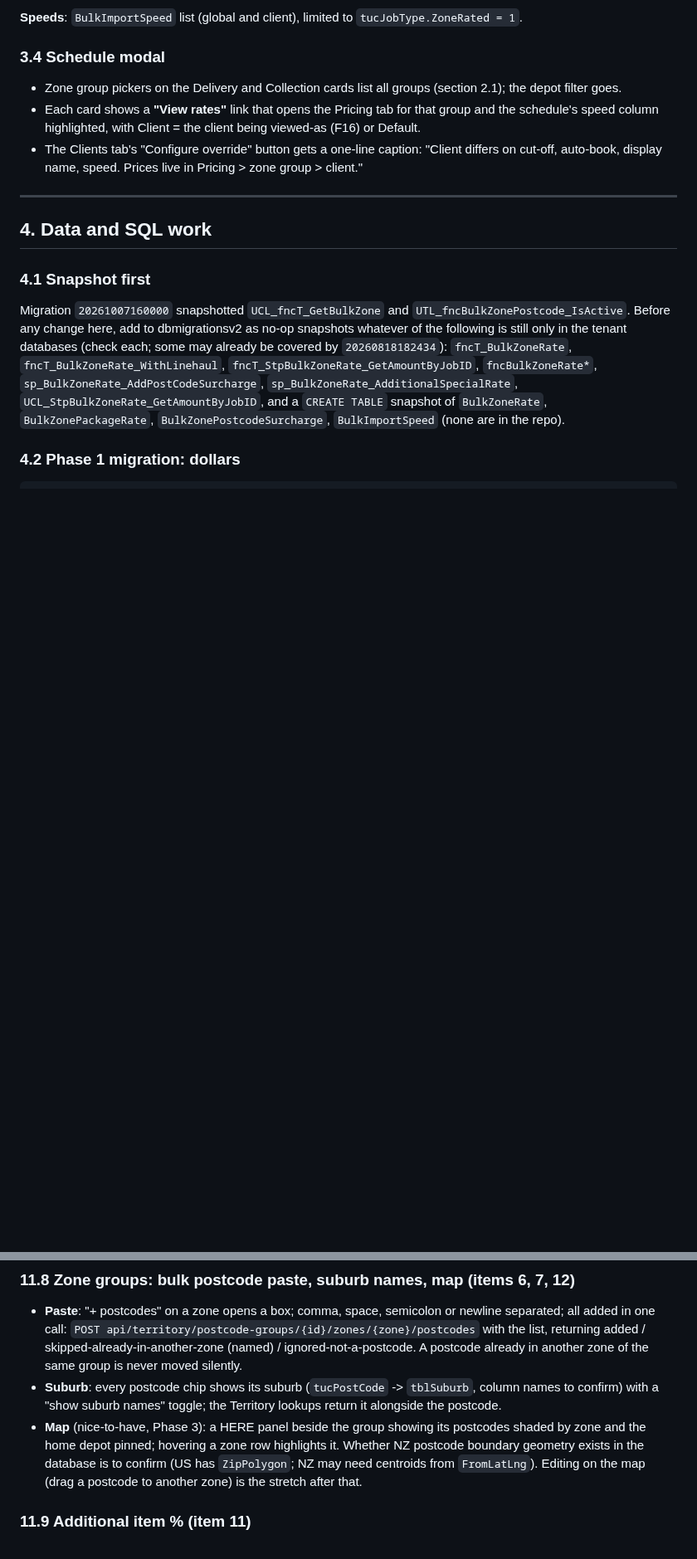
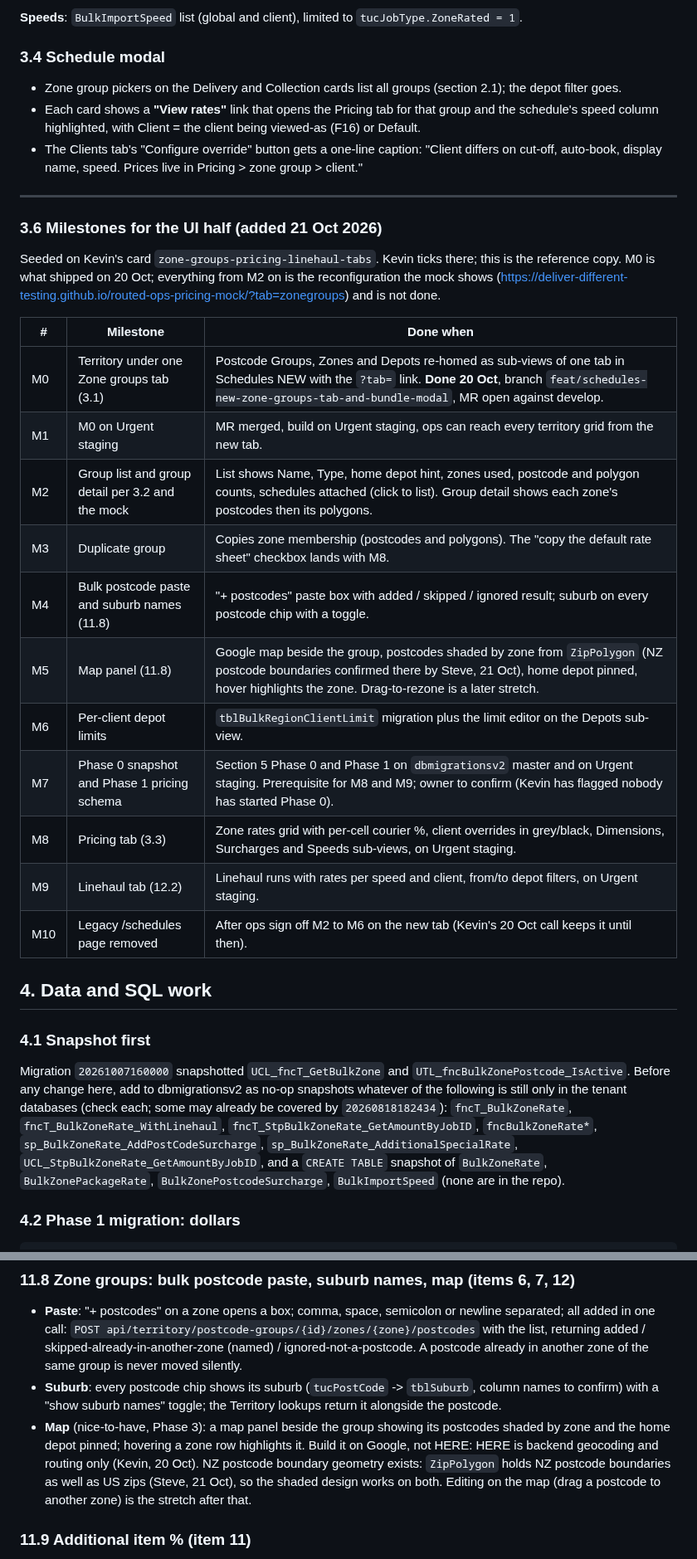
Before and after one commit to Deliver-Different-Testing/routed-operations, a Markdown page: docs/PRICING-AND-ZONES-INTO-ROUTED-OPS-2026-10-09.md, 2 parts joined by grey strips. Shown at 83% size. Drawn GitHub-style; blank space fills up the shorter version.

Commit message:
docs: pricing spec 3.6 milestones for the UI half (Zone groups, Pricing, Linehaul tabs); 11.8 map on Google, NZ boundaries in ZipPolygon
Co-Authored-By: Claude Fable 5.1 <noreply@anthropic.com>

```diff
--- a/docs/PRICING-AND-ZONES-INTO-ROUTED-OPS-2026-10-09.md
+++ b/docs/PRICING-AND-ZONES-INTO-ROUTED-OPS-2026-10-09.md
@@ -266,6 +266,26 @@ screen.
   auto-book, display name, speed. Prices live in Pricing > zone group > client."
 
 ---
+
+### 3.6 Milestones for the UI half (added 21 Oct 2026)
+
+Seeded on Kevin's card `zone-groups-pricing-linehaul-tabs`. Kevin ticks there; this is the reference
+copy. M0 is what shipped on 20 Oct; everything from M2 on is the reconfiguration the mock shows
+(https://deliver-different-testing.github.io/routed-ops-pricing-mock/?tab=zonegroups) and is not done.
+
+| # | Milestone | Done when |
+|---|---|---|
+| M0 | Territory under one Zone groups tab (3.1) | Postcode Groups, Zones and Depots re-homed as sub-views of one tab in Schedules NEW with the `?tab=` link. **Done 20 Oct**, branch `feat/schedules-new-zone-groups-tab-and-bundle-modal`, MR open against develop. |
+| M1 | M0 on Urgent staging | MR merged, build on Urgent staging, ops can reach every territory grid from the new tab. |
+| M2 | Group list and group detail per 3.2 and the mock | List shows Name, Type, home depot hint, zones used, postcode and polygon counts, schedules attached (click to list). Group detail shows each zone's postcodes then its polygons. |
+| M3 | Duplicate group | Copies zone membership (postcodes and polygons). The "copy the default rate sheet" checkbox lands with M8. |
+| M4 | Bulk postcode paste and suburb names (11.8) | "+ postcodes" paste box with added / skipped / ignored result; suburb on every postcode chip with a toggle. |
+| M5 | Map panel (11.8) | Google map beside the group, postcodes shaded by zone from `ZipPolygon` (NZ postcode boundaries confirmed there by Steve, 21 Oct), home depot pinned, hover highlights the zone. Drag-to-rezone is a later stretch. |
+| M6 | Per-client depot limits | `tblBulkRegionClientLimit` migration plus the limit editor on the Depots sub-view. |
+| M7 | Phase 0 snapshot and Phase 1 pricing schema | Section 5 Phase 0 and Phase 1 on `dbmigrationsv2` master and on Urgent staging. Prerequisite for M8 and M9; owner to confirm (Kevin has flagged nobody has started Phase 0). |
+| M8 | Pricing tab (3.3) | Zone rates grid with per-cell courier %, client overrides in grey/black, Dimensions, Surcharges and Speeds sub-views, on Urgent staging. |
+| M9 | Linehaul tab (12.2) | Linehaul runs with rates per speed and client, from/to depot filters, on Urgent staging. |
+| M10 | Legacy /schedules page removed | After ops sign off M2 to M6 on the new tab (Kevin's 20 Oct call keeps it until then). |
 
 ## 4. Data and SQL work
 
@@ -1129,9 +1149,10 @@ column. Query: `EXISTS (SELECT 1 FROM BulkZonePostcodeSurcharge s JOIN BulkZoneP
   already in another zone of the same group is never moved silently.
 - **Suburb**: every postcode chip shows its suburb (`tucPostCode` -> `tblSuburb`, column names to
   confirm) with a "show suburb names" toggle; the Territory lookups return it alongside the postcode.
-- **Map** (nice-to-have, Phase 3): a HERE panel beside the group showing its postcodes shaded by zone
-  and the home depot pinned; hovering a zone row highlights it. Whether NZ postcode boundary geometry
-  exists in the database is to confirm (US has `ZipPolygon`; NZ may need centroids from `FromLatLng`).
+- **Map** (nice-to-have, Phase 3): a map panel beside the group showing its postcodes shaded by zone
+  and the home depot pinned; hovering a zone row highlights it. Build it on Google, not HERE: HERE is
+  backend geocoding and routing only (Kevin, 20 Oct). NZ postcode boundary geometry exists: `ZipPolygon`
+  holds NZ postcode boundaries as well as US zips (Steve, 21 Oct), so the shaded design works on both.
   Editing on the map (drag a postcode to another zone) is the stretch after that.
 
 ### 11.9 Additional item % (item 11)
```
